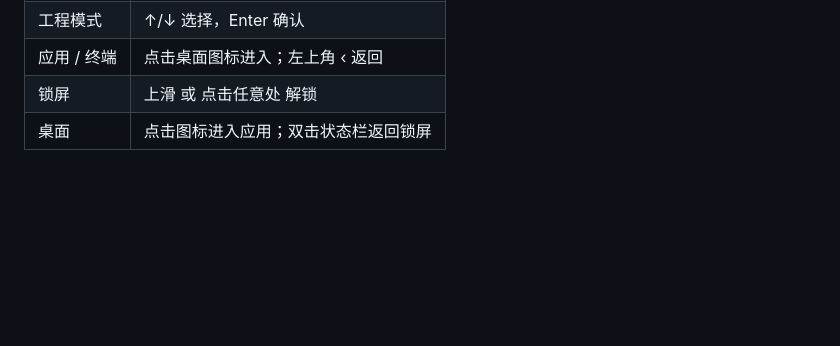
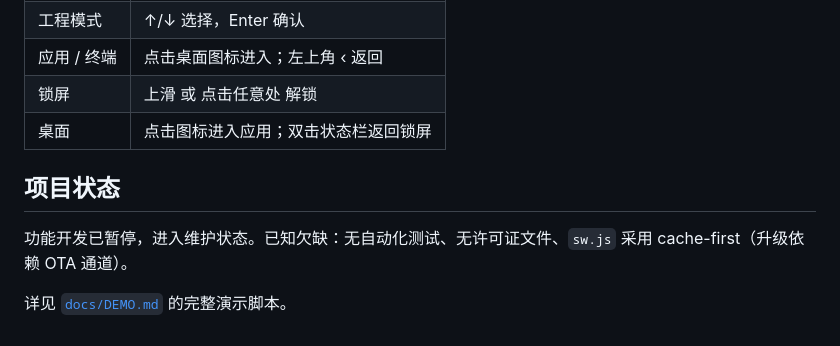
Before and after one commit to ningqi24/nsos, a Markdown page: README.md, the part around one of its changes. Drawn GitHub-style; blank space fills up the shorter version.

```diff
--- a/README.md
+++ b/README.md
@@ -73,3 +125,9 @@ nsos/
 | 应用 / 终端 | 点击桌面图标进入；左上角 ‹ 返回 |
 | 锁屏 | 上滑 或 点击任意处 解锁 |
 | 桌面 | 点击图标进入应用；双击状态栏返回锁屏 |
+
+## 项目状态
+
+功能开发已暂停，进入维护状态。已知欠缺：无自动化测试、无许可证文件、`sw.js` 采用 cache-first（升级依赖 OTA 通道）。
+
+详见 [`docs/DEMO.md`](docs/DEMO.md) 的完整演示脚本。
```
Also changed, not shown: other parts of README.md (+86 -34 lines), docs/DEMO.md (added, +135 -0 lines).
